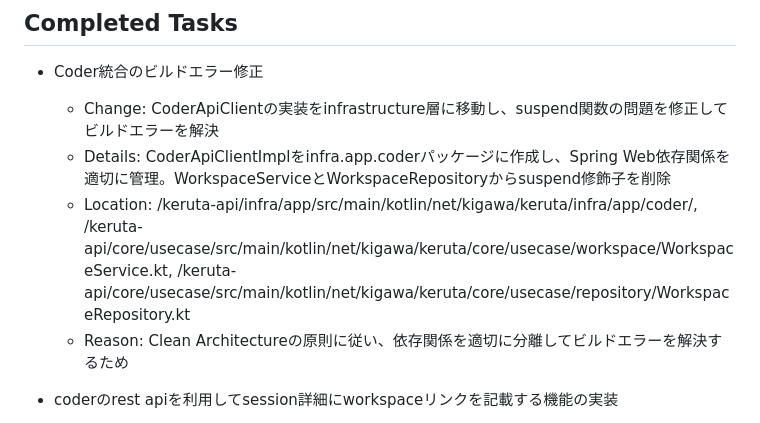
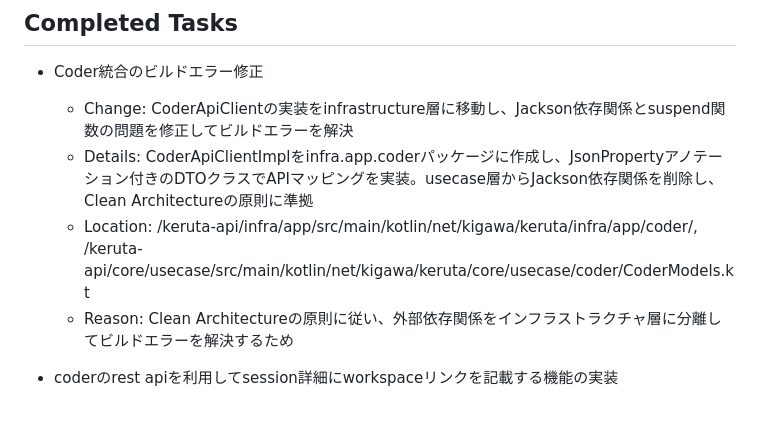
Before and after one commit to kigawa-net/keruta, a Markdown page: todo.md, the part around the change. GitHub-like rendering.

Commit message:
「Coder APIインテグレーションを実装: Service/Repositoryのsuspend削除とインフラ層での依存分離」

```diff
--- a/todo.md
+++ b/todo.md
@@ -20,10 +20,10 @@
 ## Completed Tasks
 
 - Coder統合のビルドエラー修正
-    - Change: CoderApiClientの実装をinfrastructure層に移動し、suspend関数の問題を修正してビルドエラーを解決
-    - Details: CoderApiClientImplをinfra.app.coderパッケージに作成し、Spring Web依存関係を適切に管理。WorkspaceServiceとWorkspaceRepositoryからsuspend修飾子を削除
-    - Location: /keruta-api/infra/app/src/main/kotlin/net/kigawa/keruta/infra/app/coder/, /keruta-api/core/usecase/src/main/kotlin/net/kigawa/keruta/core/usecase/workspace/WorkspaceService.kt, /keruta-api/core/usecase/src/main/kotlin/net/kigawa/keruta/core/usecase/repository/WorkspaceRepository.kt
-    - Reason: Clean Architectureの原則に従い、依存関係を適切に分離してビルドエラーを解決するため
+    - Change: CoderApiClientの実装をinfrastructure層に移動し、Jackson依存関係とsuspend関数の問題を修正してビルドエラーを解決
+    - Details: CoderApiClientImplをinfra.app.coderパッケージに作成し、JsonPropertyアノテーション付きのDTOクラスでAPIマッピングを実装。usecase層からJackson依存関係を削除し、Clean Architectureの原則に準拠
+    - Location: /keruta-api/infra/app/src/main/kotlin/net/kigawa/keruta/infra/app/coder/, /keruta-api/core/usecase/src/main/kotlin/net/kigawa/keruta/core/usecase/coder/CoderModels.kt
+    - Reason: Clean Architectureの原則に従い、外部依存関係をインフラストラクチャ層に分離してビルドエラーを解決するため
 
 - coderのrest apiを利用してsession詳細にworkspaceリンクを記載する機能の実装
     - Change: Coder REST APIを利用してworkspace管理を行い、session詳細にworkspaceへのリンクを表示する機能を実装
```
